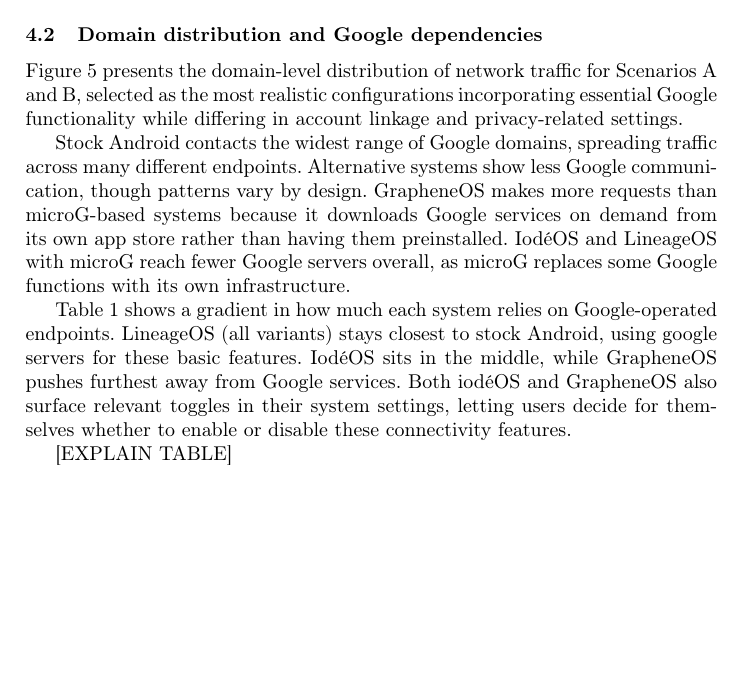
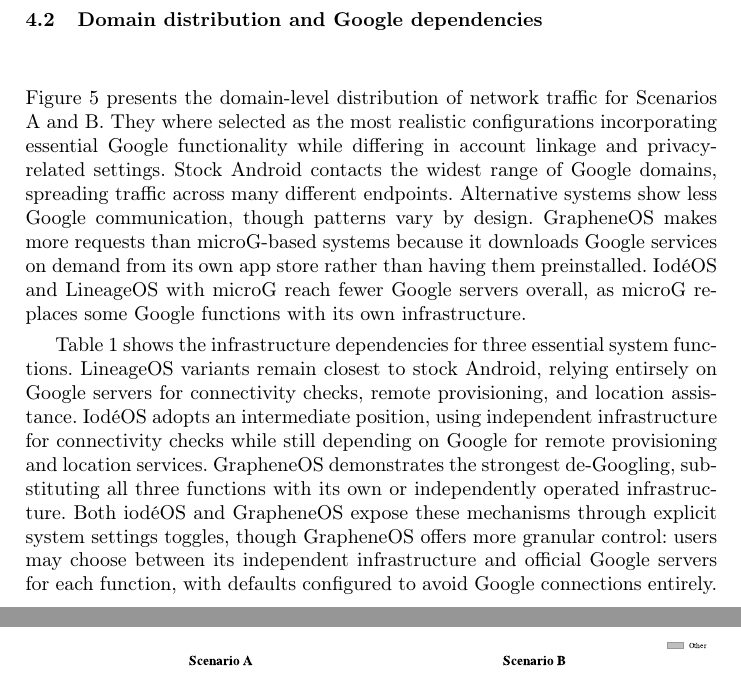
Before and after one commit to brunomircevski/android-comparison, a LaTeX paper (android-comparison.tex, which reads chapters/04-results.tex): part of page 10 of 13 before the commit and two parts of pages 10 and 11 of 13 after it, the two joined at a grey line, cut so that both start at the same text, the shorter picture padded with empty space. Compiled offline with pdfLaTeX.

Commit message:
Domain table retesting

```diff
--- a/chapters/04-results.tex
+++ b/chapters/04-results.tex
@@ -34,12 +34,8 @@
 	\caption{Domain-level distribution of network packets for scenarios A (with Google account) and B (without Google account, but Google Services present), aggregated over all tasks. Each pie shows the top domains by packet count for a given operating system and scenario.} \label{fig-domains-chart}
 \end{figure}
 
-Figure \ref{fig-domains-chart} presents the domain-level distribution of network traffic for Scenarios A and B, selected as the most realistic configurations incorporating essential Google functionality while differing in account linkage and privacy-related settings.
+Figure \ref{fig-domains-chart} presents the domain-level distribution of network traffic for Scenarios A and B. They where selected as the most realistic configurations incorporating essential Google functionality while differing in account linkage and privacy-related settings. Stock Android contacts the widest range of Google domains, spreading traffic across many different endpoints. Alternative systems show less Google communication, though patterns vary by design. GrapheneOS makes more requests than microG-based systems because it downloads Google services on demand from its own app store rather than having them preinstalled. IodéOS and LineageOS with microG reach fewer Google servers overall, as microG replaces some Google functions with its own infrastructure.
 
-Stock Android contacts the widest range of Google domains, spreading traffic across many different endpoints. Alternative systems show less Google communication, though patterns vary by design. GrapheneOS makes more requests than microG-based systems because it downloads Google services on demand from its own app store rather than having them preinstalled. IodéOS and LineageOS with microG reach fewer Google servers overall, as microG replaces some Google functions with its own infrastructure.
-
-Table \ref{tab:domains-mechanisms} shows a gradient in how much each system relies on Google-operated endpoints. LineageOS (all variants) stays closest to stock Android, using google servers for these basic features. IodéOS sits in the middle, while GrapheneOS pushes furthest away from Google services. Both iodéOS and GrapheneOS also surface relevant toggles in their system settings, letting users decide for themselves whether to enable or disable these connectivity features.
-
-[EXPLAIN TABLE]
+Table~\ref{tab:domains-mechanisms} shows the infrastructure dependencies for three essential system functions. LineageOS variants remain closest to stock Android, relying entirsely on Google servers for connectivity checks, remote provisioning, and location assistance. IodéOS adopts an intermediate position, using independent infrastructure for connectivity checks while still depending on Google for remote provisioning and location services. GrapheneOS demonstrates the strongest de-Googling, substituting all three functions with its own or independently operated infrastructure. Both iodéOS and GrapheneOS expose these mechanisms through explicit system settings toggles, though GrapheneOS offers more granular control: users may choose between its independent infrastructure and official Google servers for each function, with defaults configured to avoid Google connections entirely.
 
 \begin{table}
```
Also changed, not shown: android-comparison.pdf, chapters/04-results.tex (11 more changed lines).
